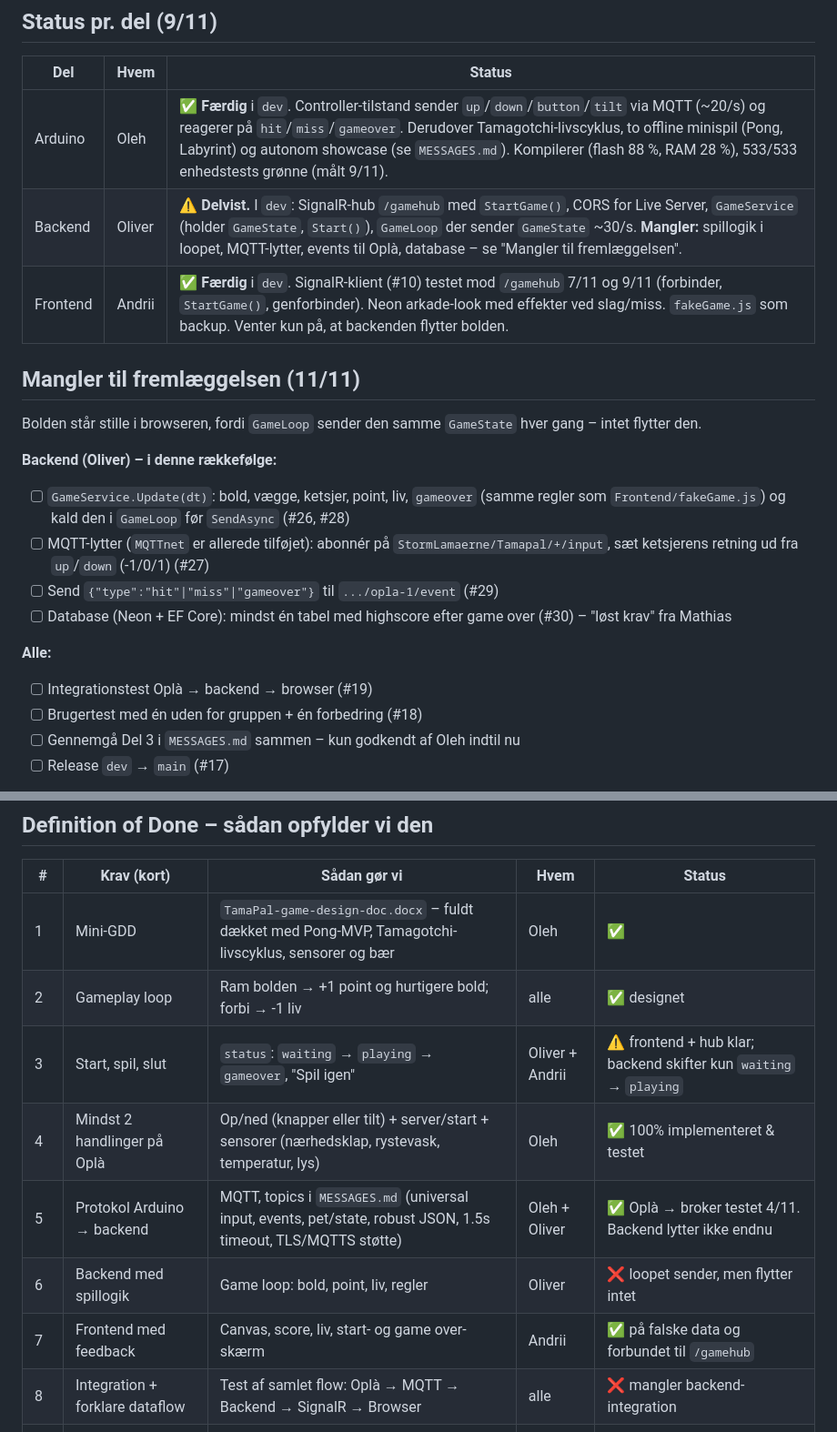
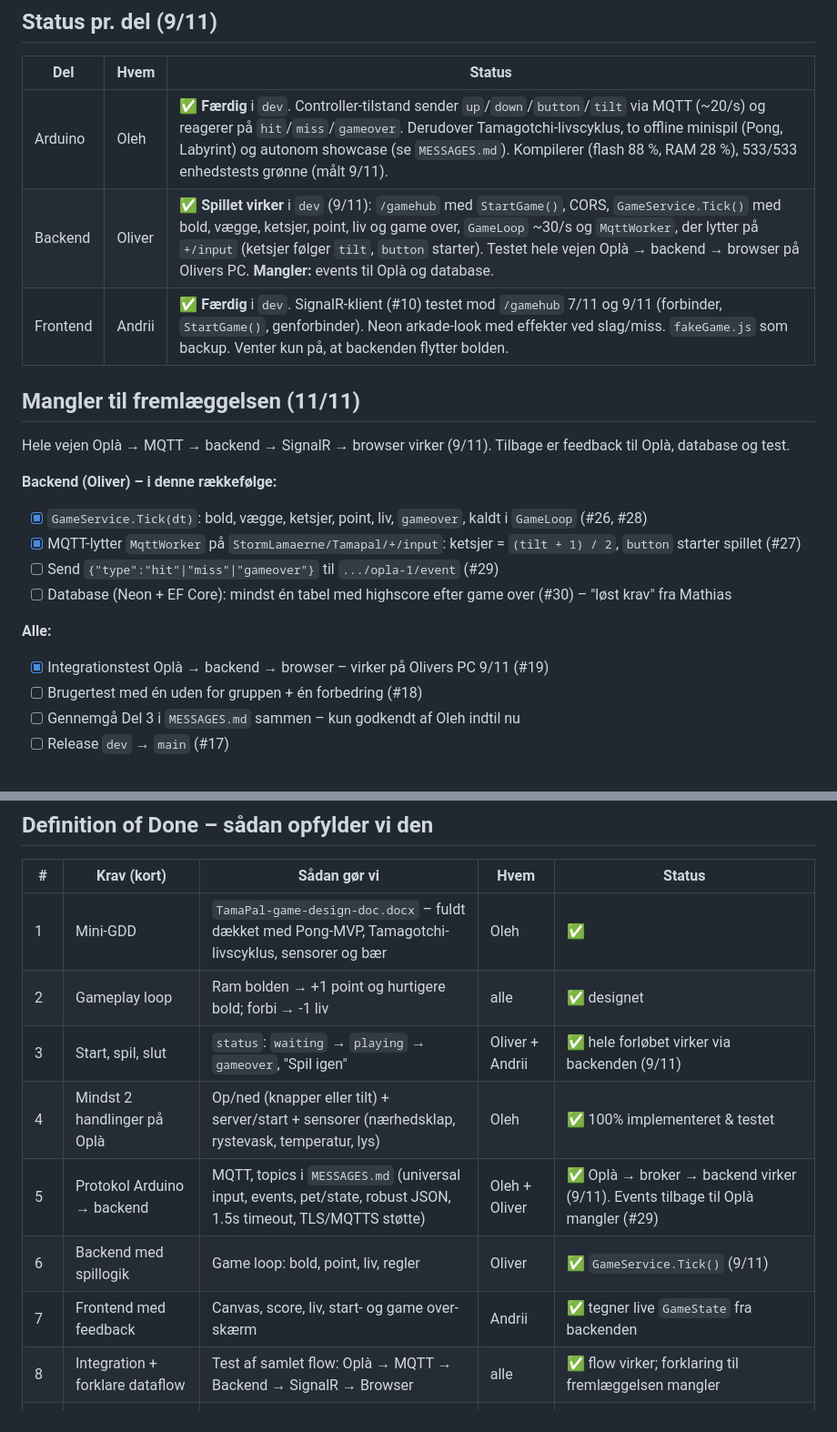
Before and after one commit to Mercantec-GHC/H3-TamaPal, a Markdown page: docs/PLAN.md, 2 parts joined by grey strips. Shown at 91% size. Drawn GitHub-style.

Commit message:
docs: backend-spillogik og MQTT virker – opdater status 9/11
Hele vejen Oplà → MQTT → backend → SignalR → browser virker (testet på
Olivers PC). Tilbage: events til Oplà (#29), database (#30), brugertest.
Tilføjet hvordan man sætter brokerens adresse med dotnet user-secrets.

Co-Authored-By: Claude Opus 5.5 <noreply@anthropic.com>

```diff
--- a/docs/PLAN.md
+++ b/docs/PLAN.md
@@ -21,21 +21,21 @@ Status: 9/11 (mandag). Ret filen, når noget ændrer sig.
 | Del | Hvem | Status |
 |---|---|---|
 | Arduino | Oleh | ✅ **Færdig** i `dev`. Controller-tilstand sender `up`/`down`/`button`/`tilt` via MQTT (~20/s) og reagerer på `hit`/`miss`/`gameover`. Derudover Tamagotchi-livscyklus, to offline minispil (Pong, Labyrint) og autonom showcase (se `MESSAGES.md`). Kompilerer (flash 88 %, RAM 28 %), 533/533 enhedstests grønne (målt 9/11). |
-| Backend | Oliver | ⚠️ **Delvist.** I `dev`: SignalR-hub `/gamehub` med `StartGame()`, CORS for Live Server, `GameService` (holder `GameState`, `Start()`), `GameLoop` der sender `GameState` ~30/s. **Mangler:** spillogik i loopet, MQTT-lytter, events til Oplà, database – se "Mangler til fremlæggelsen". |
+| Backend | Oliver | ✅ **Spillet virker** i `dev` (9/11): `/gamehub` med `StartGame()`, CORS, `GameService.Tick()` med bold, vægge, ketsjer, point, liv og game over, `GameLoop` ~30/s og `MqttWorker`, der lytter på `+/input` (ketsjer følger `tilt`, `button` starter). Testet hele vejen Oplà → backend → browser på Olivers PC. **Mangler:** events til Oplà og database. |
 | Frontend | Andrii | ✅ **Færdig** i `dev`. SignalR-klient (#10) testet mod `/gamehub` 7/11 og 9/11 (forbinder, `StartGame()`, genforbinder). Neon arkade-look med effekter ved slag/miss. `fakeGame.js` som backup. Venter kun på, at backenden flytter bolden. |
 
 ## Mangler til fremlæggelsen (11/11)
 
-Bolden står stille i browseren, fordi `GameLoop` sender den samme `GameState` hver gang – intet flytter den.
+Hele vejen Oplà → MQTT → backend → SignalR → browser virker (9/11). Tilbage er feedback til Oplà, database og test.
 
 **Backend (Oliver) – i denne rækkefølge:**
-- [ ] `GameService.Update(dt)`: bold, vægge, ketsjer, point, liv, `gameover` (samme regler som `Frontend/fakeGame.js`) og kald den i `GameLoop` før `SendAsync` (#26, #28)
-- [ ] MQTT-lytter (`MQTTnet` er allerede tilføjet): abonnér på `StormLamaerne/Tamapal/+/input`, sæt ketsjerens retning ud fra `up`/`down` (-1/0/1) (#27)
+- [x] `GameService.Tick(dt)`: bold, vægge, ketsjer, point, liv, `gameover`, kaldt i `GameLoop` (#26, #28)
+- [x] MQTT-lytter `MqttWorker` på `StormLamaerne/Tamapal/+/input`: ketsjer = `(tilt + 1) / 2`, `button` starter spillet (#27)
 - [ ] Send `{"type":"hit"|"miss"|"gameover"}` til `.../opla-1/event` (#29)
 - [ ] Database (Neon + EF Core): mindst én tabel med highscore efter game over (#30) – "løst krav" fra Mathias
 
 **Alle:**
-- [ ] Integrationstest Oplà → backend → browser (#19)
+- [x] Integrationstest Oplà → backend → browser – virker på Olivers PC 9/11 (#19)
 - [ ] Brugertest med én uden for gruppen + én forbedring (#18)
 - [ ] Gennemgå Del 3 i `MESSAGES.md` sammen – kun godkendt af Oleh indtil nu
 - [ ] Release `dev` → `main` (#17)
@@ -48,12 +48,12 @@ Bolden står stille i browseren, fordi `GameLoop` sender den samme `GameState` h
 |---|---|---|---|---|
 | 1 | Mini-GDD | `TamaPal-game-design-doc.docx` – fuldt dækket med Pong-MVP, Tamagotchi-livscyklus, sensorer og bær | Oleh | ✅ |
 | 2 | Gameplay loop | Ram bolden → +1 point og hurtigere bold; forbi → -1 liv | alle | ✅ designet |
-| 3 | Start, spil, slut | `status`: `waiting` → `playing` → `gameover`, "Spil igen" | Oliver + Andrii | ⚠️ frontend + hub klar; backend skifter kun `waiting` → `playing` |
+| 3 | Start, spil, slut | `status`: `waiting` → `playing` → `gameover`, "Spil igen" | Oliver + Andrii | ✅ hele forløbet virker via backenden (9/11) |
 | 4 | Mindst 2 handlinger på Oplà | Op/ned (knapper eller tilt) + server/start + sensorer (nærhedsklap, rystevask, temperatur, lys) | Oleh | ✅ 100% implementeret & testet |
-| 5 | Protokol Arduino → backend | MQTT, topics i `MESSAGES.md` (universal input, events, pet/state, robust JSON, 1.5s timeout, TLS/MQTTS støtte) | Oleh + Oliver | ✅ Oplà → broker testet 4/11. Backend lytter ikke endnu |
-| 6 | Backend med spillogik | Game loop: bold, point, liv, regler | Oliver | ❌ loopet sender, men flytter intet |
-| 7 | Frontend med feedback | Canvas, score, liv, start- og game over-skærm | Andrii | ✅ på falske data og forbundet til `/gamehub` |
-| 8 | Integration + forklare dataflow | Test af samlet flow: Oplà → MQTT → Backend → SignalR → Browser | alle | ❌ mangler backend-integration |
+| 5 | Protokol Arduino → backend | MQTT, topics i `MESSAGES.md` (universal input, events, pet/state, robust JSON, 1.5s timeout, TLS/MQTTS støtte) | Oleh + Oliver | ✅ Oplà → broker → backend virker (9/11). Events tilbage til Oplà mangler (#29) |
+| 6 | Backend med spillogik | Game loop: bold, point, liv, regler | Oliver | ✅ `GameService.Tick()` (9/11) |
+| 7 | Frontend med feedback | Canvas, score, liv, start- og game over-skærm | Andrii | ✅ tegner live `GameState` fra backenden |
+| 8 | Integration + forklare dataflow | Test af samlet flow: Oplà → MQTT → Backend → SignalR → Browser | alle | ✅ flow virker; forklaring til fremlæggelsen mangler |
 | 9 | Brugertest + 1 forbedring | En uden for gruppen tester, vi retter én ting | alle | ⚠️ kan testes via Oplàs autonome showcase eller fakeGame.js |
 | 10 | Kode på GitHub, alle bidrager, demo | Alle pusher til `dev`, release `dev` → `main` | alle | ⚠️ |
 
```
Also changed, not shown: other parts of docs/PLAN.md (+3 -1 lines).
